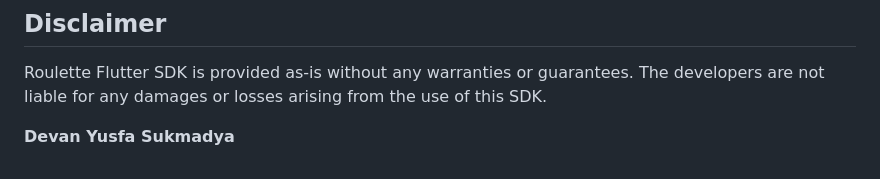
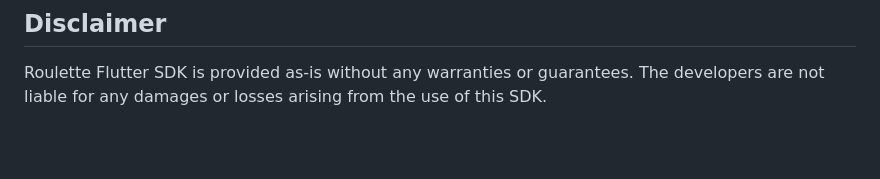
Before and after one commit to devanys/roullete-flutter-sdk, a Markdown page: README.md, the part around the change. Rendered like a GitHub page; blank space fills up the shorter version.

```diff
--- a/README.md
+++ b/README.md
@@ -36,5 +36,3 @@ We would like to express our gratitude to the Flutter community for their contin
 
 ## Disclaimer
 Roulette Flutter SDK is provided as-is without any warranties or guarantees. The developers are not liable for any damages or losses arising from the use of this SDK.
-
-**Devan Yusfa Sukmadya**
```
